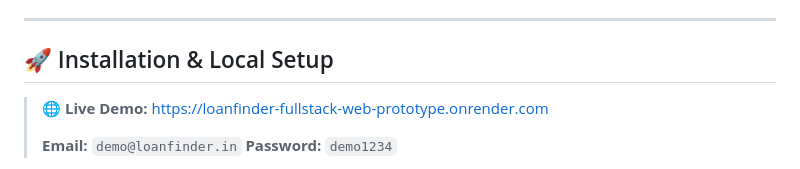
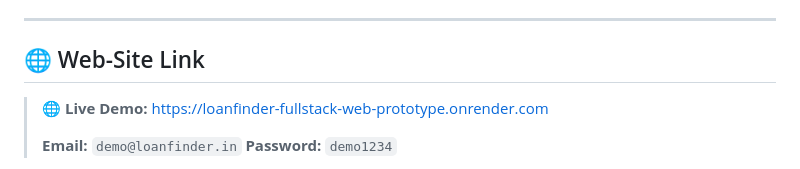
Before and after one commit to devraj200612-gif/loanfinder-fullstack-web-prototype, a Markdown page: README.md, the part around the change. Rendered like a GitHub page.

Commit message:
docs: rename live demo section

```diff
--- a/README.md
+++ b/README.md
@@ -273,7 +273,7 @@ npm run test:p2p
 
 ---
 
-## 🚀 Installation & Local Setup
+## 🌐 Web-Site Link
 
 > 🌐 **Live Demo:** https://loanfinder-fullstack-web-prototype.onrender.com
 >
```
